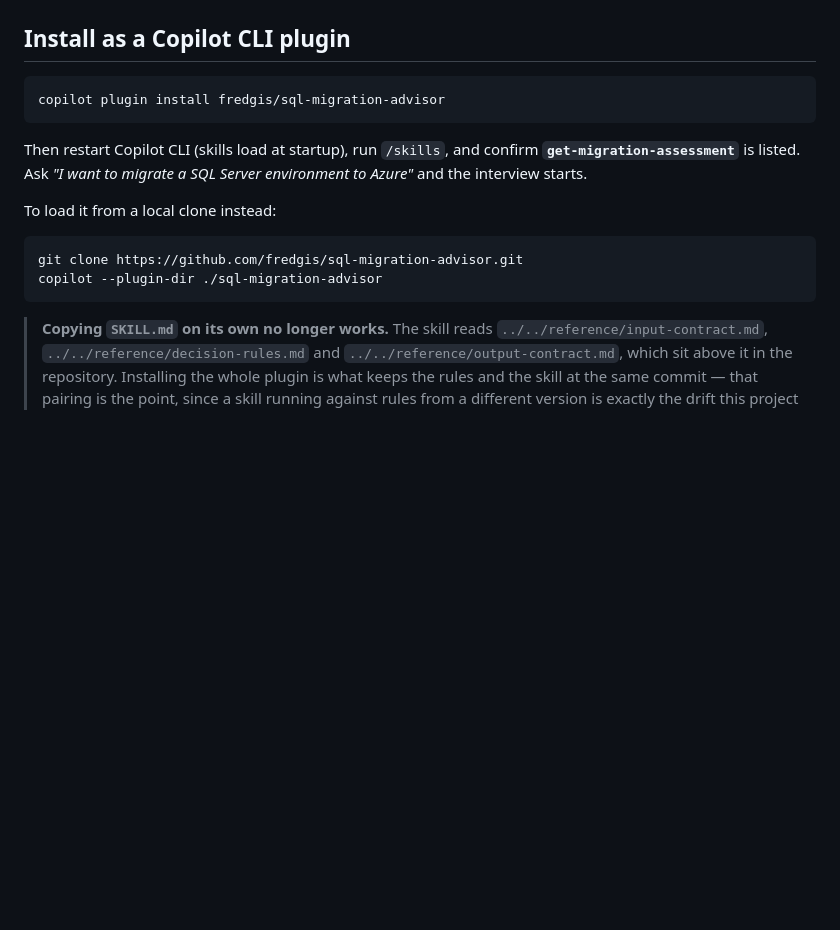
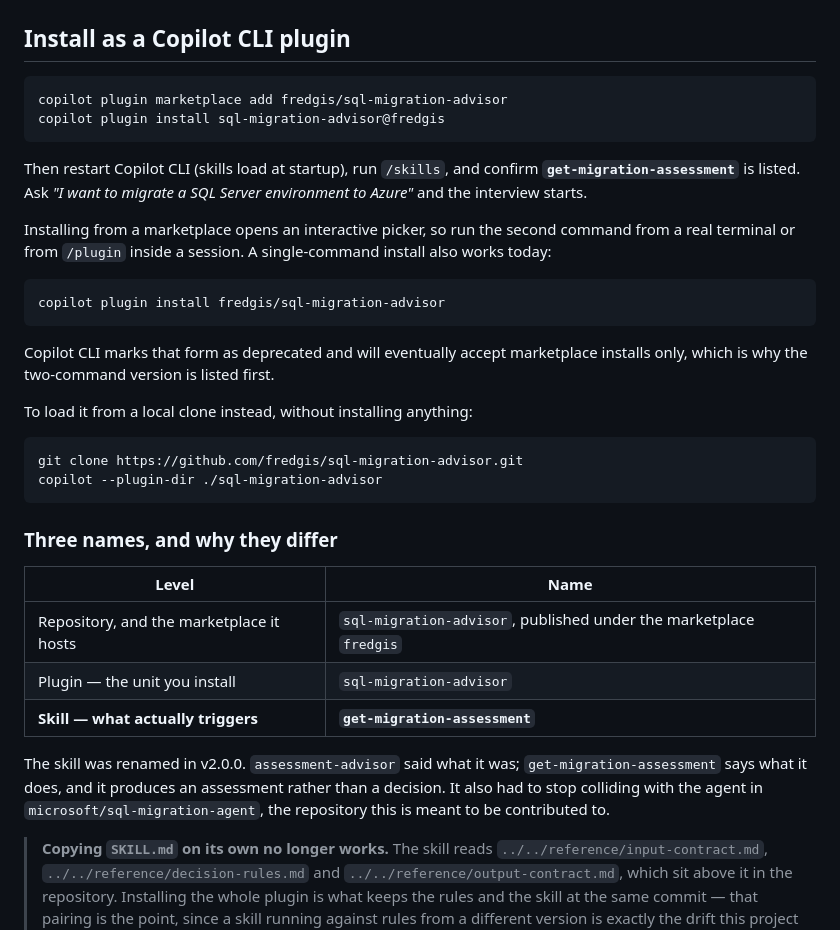
Before and after one commit to fredgis/sql-migration-advisor, a Markdown page: README.md, the part around the change. Rendered like a GitHub page; blank space fills up the shorter version.

Commit message:
docs(readme): document the marketplace install, now that it is proven
The deprecation note is gone because the marketplace path was tested end to end
from GitHub rather than assumed: marketplace add, then install, then the skill
listed under its own name.

    copilot plugin marketplace add fredgis/sql-migration-advisor
    copilot plugin install sql-migration-advisor@fredgis

Two commands instead of one, so the single-command form stays documented below
it with the reason it is listed second. Marketplace installs open an interactive
picker, which is worth saying: it is not a hang, it is a prompt waiting for a
human, and a scripted shell will sit there forever.

A short table explains the three names, because they differ and the difference
reads like a mistake. The repository and its marketplace, the plugin, and the
skill. Only the skill was renamed in v2: assessment-advisor said what it was,
get-migration-assessment says what it does, and it had to stop colliding with
the agent in microsoft/sql-migration-agent.

21/21 gates. Artifacts coherent.

Co-authored-by: Copilot <223556219+Copilot@users.noreply.github.com>
Copilot-Session: 89c33986-9917-4e73-8876-9da6d82dfeb2

````diff
--- a/README.md
+++ b/README.md
@@ -105,19 +105,43 @@ The skill is prompt-driven markdown — no build step, no dependencies.
 ## Install as a Copilot CLI plugin
 
 ```bash
-copilot plugin install fredgis/sql-migration-advisor
+copilot plugin marketplace add fredgis/sql-migration-advisor
+copilot plugin install sql-migration-advisor@fredgis
 ```
 
 Then restart Copilot CLI (skills load at startup), run `/skills`, and confirm
 **`get-migration-assessment`** is listed. Ask *"I want to migrate a SQL Server environment to
 Azure"* and the interview starts.
 
-To load it from a local clone instead:
+Installing from a marketplace opens an interactive picker, so run the second command from a real
+terminal or from `/plugin` inside a session. A single-command install also works today:
+
+```bash
+copilot plugin install fredgis/sql-migration-advisor
+```
+
+Copilot CLI marks that form as deprecated and will eventually accept marketplace installs only,
+which is why the two-command version is listed first.
+
+To load it from a local clone instead, without installing anything:
 
 ```bash
 git clone https://github.com/fredgis/sql-migration-advisor.git
 copilot --plugin-dir ./sql-migration-advisor
 ```
+
+### Three names, and why they differ
+
+| Level | Name |
+| --- | --- |
+| Repository, and the marketplace it hosts | `sql-migration-advisor`, published under the marketplace `fredgis` |
+| Plugin — the unit you install | `sql-migration-advisor` |
+| **Skill — what actually triggers** | **`get-migration-assessment`** |
+
+The skill was renamed in v2.0.0. `assessment-advisor` said what it was; `get-migration-assessment`
+says what it does, and it produces an assessment rather than a decision. It also had to stop
+colliding with the agent in `microsoft/sql-migration-agent`, the repository this is meant to be
+contributed to.
 
 > **Copying `SKILL.md` on its own no longer works.** The skill reads
 > `../../reference/input-contract.md`, `../../reference/decision-rules.md` and
````
